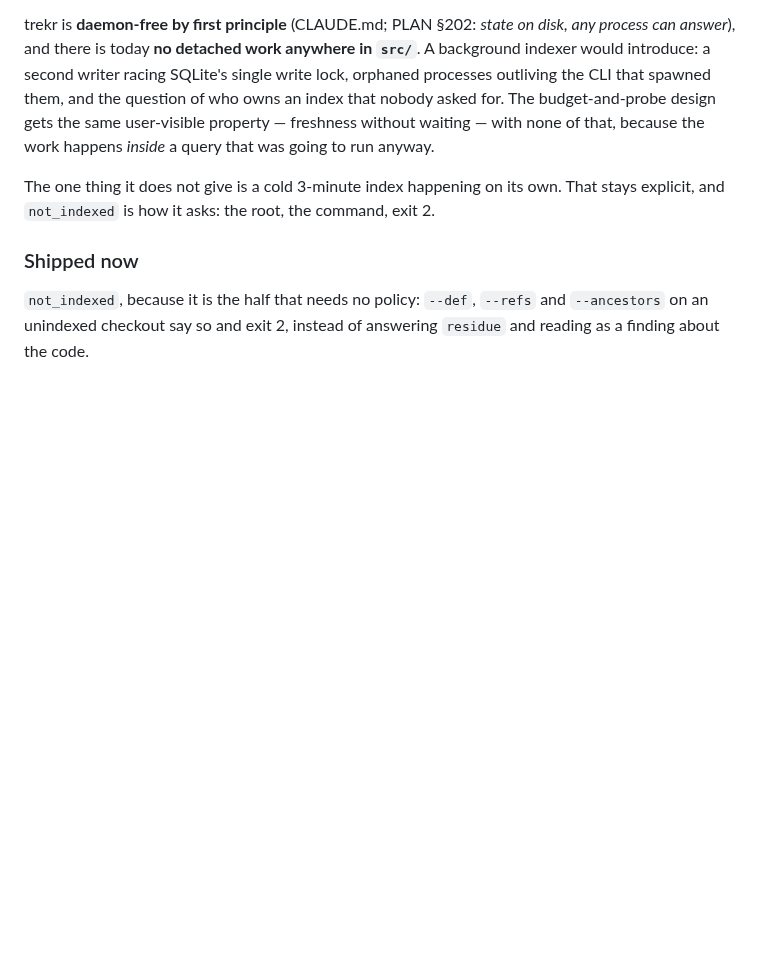
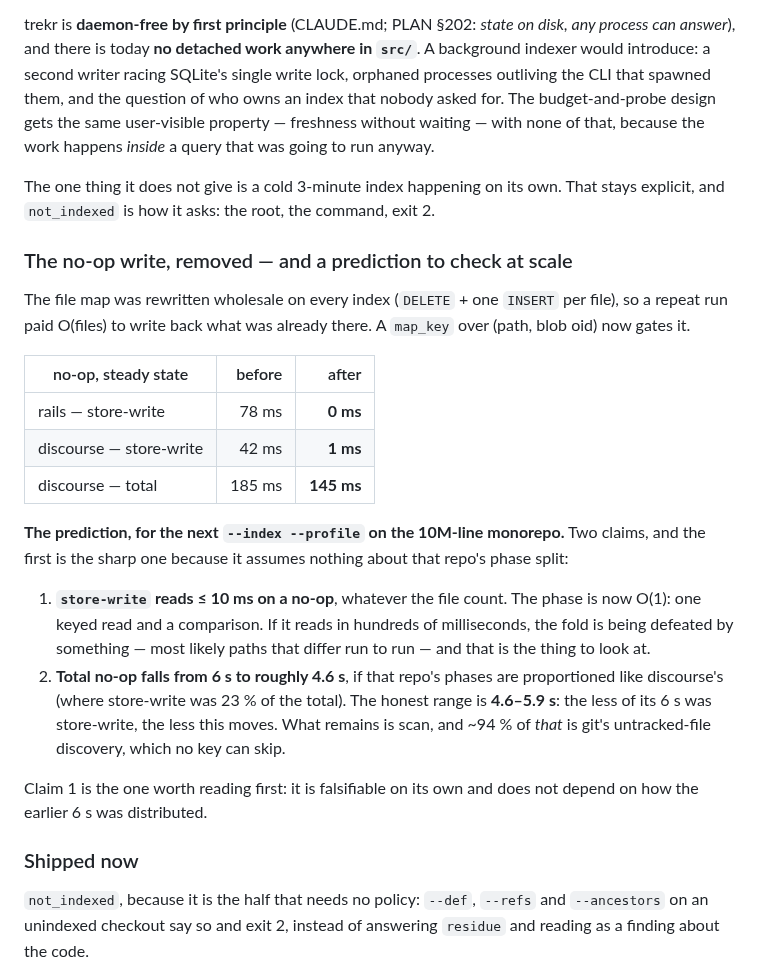
Before and after one commit to dpep/trekr, a Markdown page: docs/DECISIONS.md, the part around the change. Rendered like a GitHub page; blank space fills up the shorter version.

Commit message:
Predict the no-op index at target scale
store-write is O(1) now, so it should read under 10ms on the monorepo whatever
its file count — falsifiable without knowing that repo phase split. Total no-op
6s to roughly 4.6s if its phases are proportioned like discourse.

Co-Authored-By: Claude Fable 5 <noreply@anthropic.com>
Claude-Session: https://claude.ai/code/session_01C8UCEHjHxTSdqSBzN1zH2B

```diff
--- a/docs/DECISIONS.md
+++ b/docs/DECISIONS.md
@@ -1466,6 +1466,35 @@ The one thing it does not give is a cold 3-minute index happening on its own.
 That stays explicit, and `not_indexed` is how it asks: the root, the command,
 exit 2.
 
+### The no-op write, removed — and a prediction to check at scale
+
+The file map was rewritten wholesale on every index (`DELETE` + one `INSERT` per
+file), so a repeat run paid O(files) to write back what was already there. A
+`map_key` over (path, blob oid) now gates it.
+
+| no-op, steady state | before | after |
+| --- | ---: | ---: |
+| rails — store-write | 78 ms | **0 ms** |
+| discourse — store-write | 42 ms | **1 ms** |
+| discourse — total | 185 ms | **145 ms** |
+
+**The prediction, for the next `--index --profile` on the 10M-line monorepo.**
+Two claims, and the first is the sharp one because it assumes nothing about that
+repo's phase split:
+
+1. **`store-write` reads ≤ 10 ms on a no-op**, whatever the file count. The
+   phase is now O(1): one keyed read and a comparison. If it reads in hundreds
+   of milliseconds, the fold is being defeated by something — most likely paths
+   that differ run to run — and that is the thing to look at.
+2. **Total no-op falls from 6 s to roughly 4.6 s**, if that repo's phases are
+   proportioned like discourse's (where store-write was 23 % of the total). The
+   honest range is **4.6–5.9 s**: the less of its 6 s was store-write, the less
+   this moves. What remains is scan, and ~94 % of *that* is git's untracked-file
+   discovery, which no key can skip.
+
+Claim 1 is the one worth reading first: it is falsifiable on its own and does
+not depend on how the earlier 6 s was distributed.
+
 ### Shipped now
 
 `not_indexed`, because it is the half that needs no policy: `--def`, `--refs`
```
